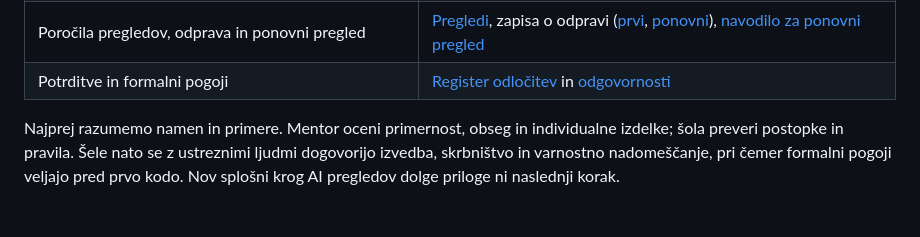
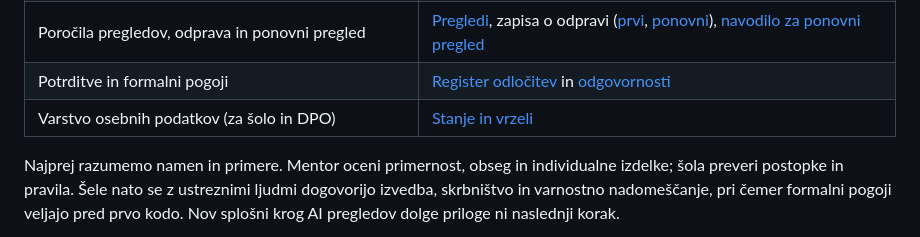
Before and after one commit to odprta-sola/solska-platforma, a Markdown page: docs/README.md, the part around the change. GitHub-like rendering; blank space fills up the shorter version.

```diff
--- a/docs/README.md
+++ b/docs/README.md
@@ -16,6 +16,7 @@ Datum usmeritve: 13. oktober 2026. Dokumenti so delovni predlogi, razen izrecno
 | Navodilo za prvi pregled z OpenAI in register prispevkov | [Navodilo](projekt/navodilo-za-pregled-OpenAI.md) in [prispevki](projekt/prispevki.md) |
 | Poročila pregledov, odprava in ponovni pregled | [Pregledi](pregledi/), zapisa o odpravi ([prvi](pregledi/2026-11-odprava-prvega-pregleda-P0.md), [ponovni](pregledi/2026-11-odprava-ponovnega-pregleda-P0.md)), [navodilo za ponovni pregled](projekt/navodilo-za-ponovni-pregled.md) |
 | Potrditve in formalni pogoji | [Register odločitev](projekt/odlocitve.md) in [odgovornosti](projekt/odgovornosti.md) |
+| Varstvo osebnih podatkov (za šolo in DPO) | [Stanje in vrzeli](projekt/varstvo-podatkov-P0.md) |
 
 Najprej razumemo namen in primere. Mentor oceni primernost, obseg in individualne izdelke; šola preveri postopke in pravila. Šele nato se z ustreznimi ljudmi dogovorijo izvedba, skrbništvo in varnostno nadomeščanje, pri čemer formalni pogoji veljajo pred prvo kodo. Nov splošni krog AI pregledov dolge priloge ni naslednji korak.
 
```
Also changed, not shown: docs/projekt/odlocitve.md (+1 -1 lines), docs/projekt/varstvo-podatkov-P0.md (added, +98 -0 lines).
